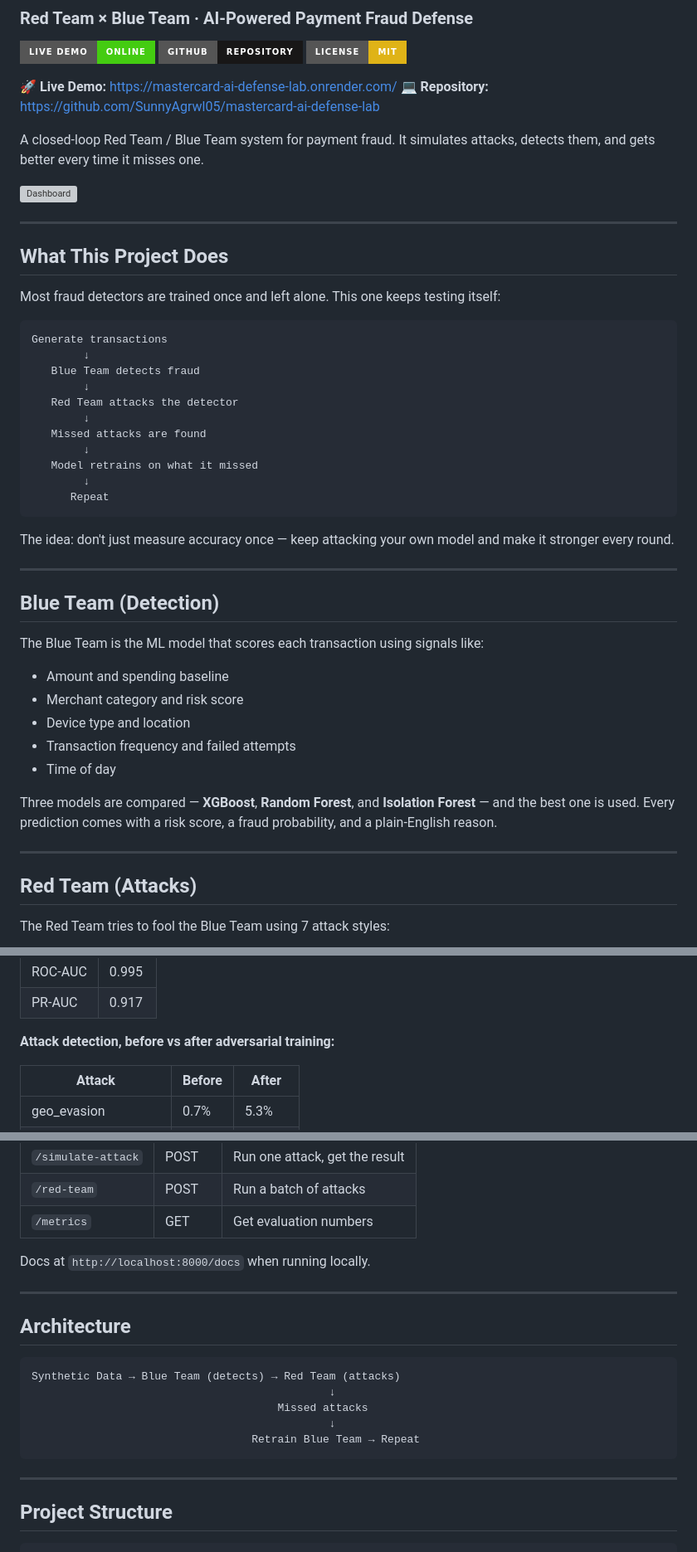
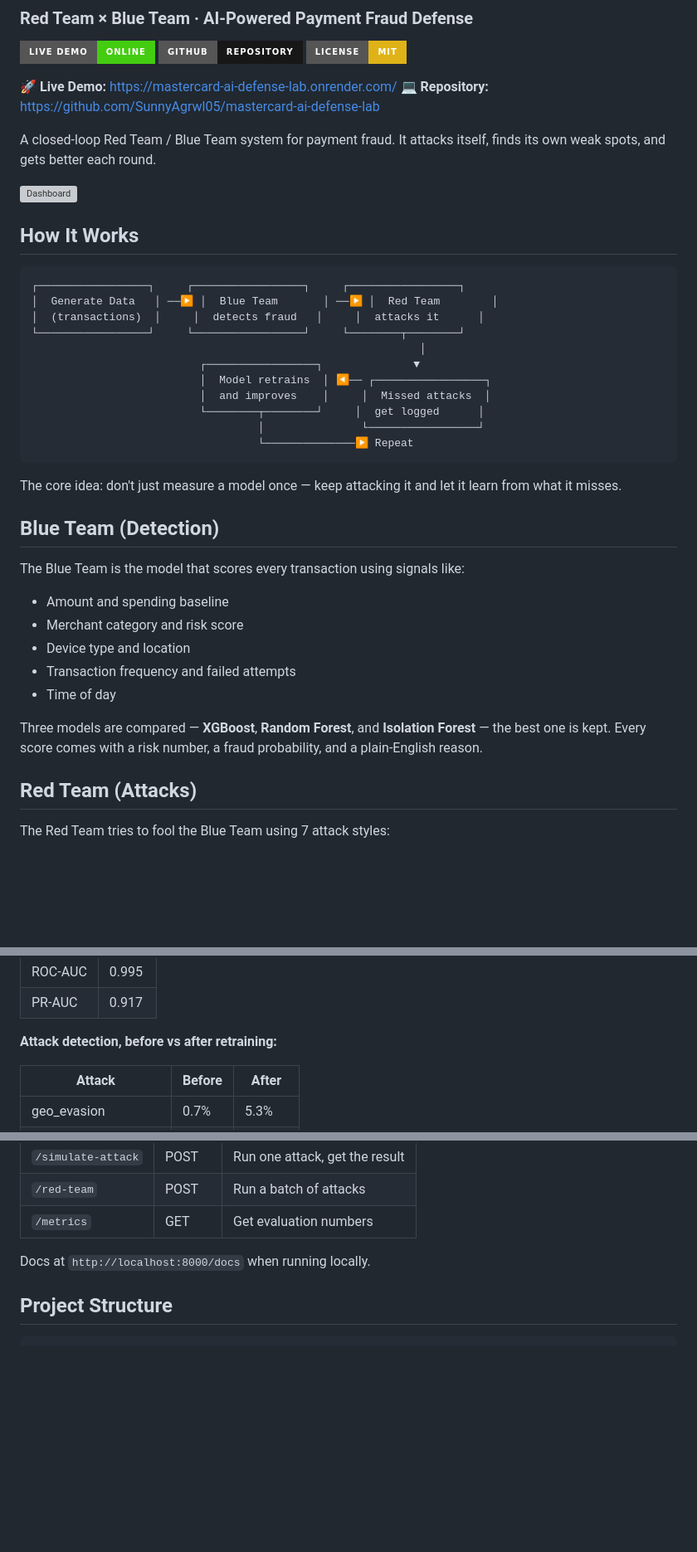
Before and after one commit to SunnyAgrwl05/mastercard-ai-defense-lab, a Markdown page: README.md, 3 parts joined by grey strips. Shown at 83% size. GitHub-like rendering; badges without logos; blank space fills up the shorter version; grey boxes are pictures that could not be loaded.

Commit message:
Initial commit

````diff
--- a/README.md
+++ b/README.md
@@ -9,37 +9,31 @@
 **🚀 Live Demo:** https://mastercard-ai-defense-lab.onrender.com/
 **💻 Repository:** https://github.com/SunnyAgrwl05/mastercard-ai-defense-lab
 
-A closed-loop Red Team / Blue Team system for payment fraud. It simulates attacks, detects them, and gets better every time it misses one.
+A closed-loop Red Team / Blue Team system for payment fraud. It attacks itself, finds its own weak spots, and gets better each round.
 
 ![Dashboard](assets/dashboard.png)
 
----
-
-## What This Project Does
-
-Most fraud detectors are trained once and left alone. This one keeps testing itself:
+## How It Works
 
 ```text
-Generate transactions
-        ↓
-   Blue Team detects fraud
-        ↓
-   Red Team attacks the detector
-        ↓
-   Missed attacks are found
-        ↓
-   Model retrains on what it missed
-        ↓
-      Repeat
+┌─────────────────┐     ┌─────────────────┐     ┌─────────────────┐
+│  Generate Data   │ ──▶ │  Blue Team       │ ──▶ │  Red Team        │
+│  (transactions)  │     │  detects fraud   │     │  attacks it      │
+└─────────────────┘     └─────────────────┘     └────────┬────────┘
+                                                            │
+                          ┌─────────────────┐              ▼
+                          │  Model retrains  │ ◀── ┌─────────────────┐
+                          │  and improves    │     │  Missed attacks  │
+                          └────────┬────────┘     │  get logged      │
+                                   │               └─────────────────┘
+                                   └──────────────▶ Repeat
 ```
 
-The idea: don't just measure accuracy once — keep attacking your own model and make it stronger every round.
-
----
+The core idea: don't just measure a model once — keep attacking it and let it learn from what it misses.
 
 ## Blue Team (Detection)
 
-The Blue Team is the ML model that scores each transaction using signals like:
+The Blue Team is the model that scores every transaction using signals like:
 
 - Amount and spending baseline
 - Merchant category and risk score
@@ -47,9 +41,7 @@ The Blue Team is the ML model that scores each transaction using signals like:
 - Transaction frequency and failed attempts
 - Time of day
 
-Three models are compared — **XGBoost**, **Random Forest**, and **Isolation Forest** — and the best one is used. Every prediction comes with a risk score, a fraud probability, and a plain-English reason.
-
----
+Three models are compared — **XGBoost**, **Random Forest**, and **Isolation Forest** — the best one is kept. Every score comes with a risk number, a fraud probability, and a plain-English reason.
 
 ## Red Team (Attacks)
 
@@ -86,7 +75,7 @@ Each attack has an intensity dial, from subtle to aggressive.
 | ROC-AUC | 0.995 |
 | PR-AUC | 0.917 |
 
-**Attack detection, before vs after adversarial training:**
+**Attack detection, before vs after retraining:**
 
 | Attack | Before | After |
 |---|---|---|
@@ -136,20 +120,6 @@ The live site (`web/index.html`) lets you:
 | `/metrics` | GET | Get evaluation numbers |
 
 Docs at `http://localhost:8000/docs` when running locally.
-
----
-
-## Architecture
-
-```text
-Synthetic Data → Blue Team (detects) → Red Team (attacks)
-                                              ↓
-                                      Missed attacks
-                                              ↓
-                                  Retrain Blue Team → Repeat
-```
-
----
 
 ## Project Structure
 
````
Also changed, not shown: other parts of README.md (+5 -38 lines).
